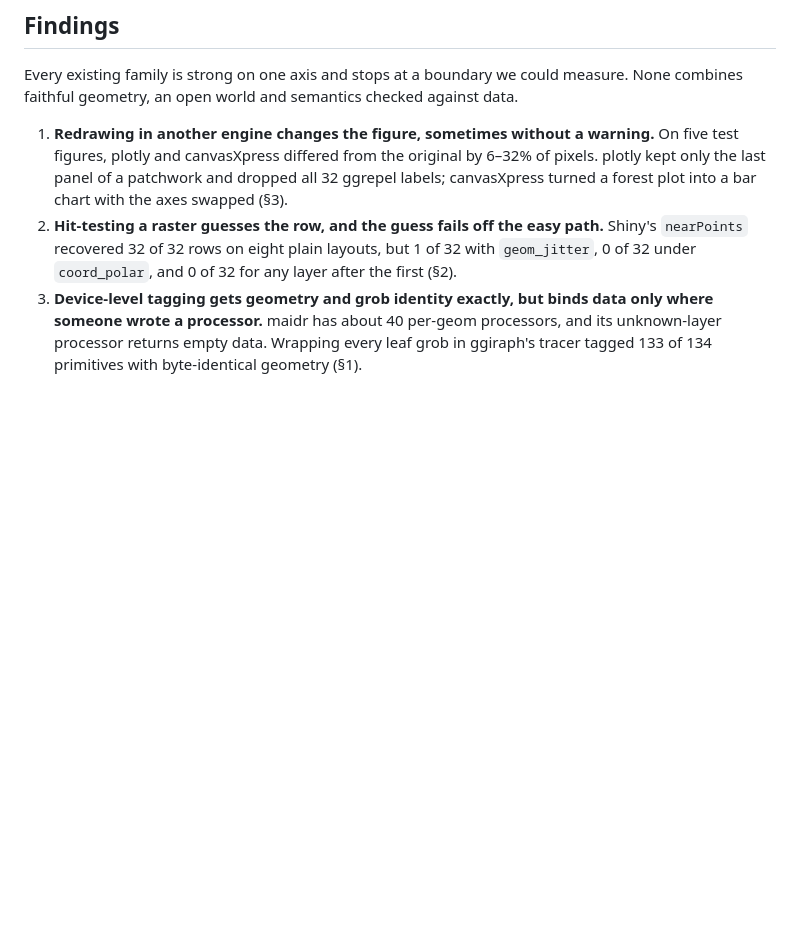
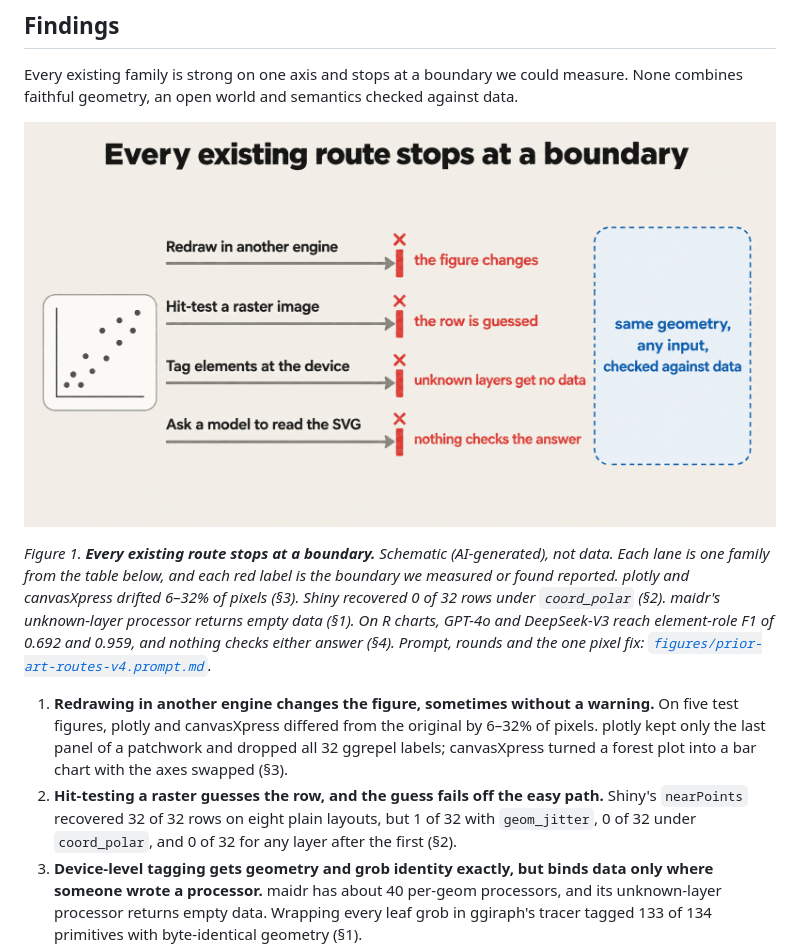
Before and after one commit to YuLab-SMU/gloss, a Markdown page: idea/2026-11-07-semantic-svg-prior-art.md, the part around one of its changes. GitHub-like rendering; pictures changed too: idea/figures/prior-art-routes-v4.png (added); blank space fills up the shorter version.

```diff
--- a/idea/2026-11-07-semantic-svg-prior-art.md
+++ b/idea/2026-11-07-semantic-svg-prior-art.md
@@ -11,6 +11,10 @@
 ## Findings
 
 Every existing family is strong on one axis and stops at a boundary we could measure. None combines faithful geometry, an open world and semantics checked against data.
+
+![Schematic. A small scatter plot on the left sends four lanes to the right: redraw in another engine, hit-test a raster image, tag elements at the device, ask a model to read the SVG. Each lane ends at a red bar labelled with its boundary: the figure changes, the row is guessed, unknown layers get no data, nothing checks the answer. A dashed blue box on the right, reached by no lane, reads: same geometry, any input, checked against data.](figures/prior-art-routes-v4.png)
+
+*Figure 1. **Every existing route stops at a boundary.** Schematic (AI-generated), not data. Each lane is one family from the table below, and each red label is the boundary we measured or found reported. plotly and canvasXpress drifted 6–32% of pixels (§3). Shiny recovered 0 of 32 rows under `coord_polar` (§2). maidr's unknown-layer processor returns empty data (§1). On R charts, GPT-4o and DeepSeek-V3 reach element-role F1 of 0.692 and 0.959, and nothing checks either answer (§4). Prompt, rounds and the one pixel fix: [`figures/prior-art-routes-v4.prompt.md`](figures/prior-art-routes-v4.prompt.md).*
 
 1. **Redrawing in another engine changes the figure, sometimes without a warning.** On five test figures, plotly and canvasXpress differed from the original by 6–32% of pixels. plotly kept only the last panel of a patchwork and dropped all 32 ggrepel labels; canvasXpress turned a forest plot into a bar chart with the axes swapped (§3).
 2. **Hit-testing a raster guesses the row, and the guess fails off the easy path.** Shiny's `nearPoints` recovered 32 of 32 rows on eight plain layouts, but 1 of 32 with `geom_jitter`, 0 of 32 under `coord_polar`, and 0 of 32 for any layer after the first (§2).
```
Also changed, not shown: other parts of idea/2026-11-07-semantic-svg-prior-art.md (+4 -0 lines), idea/2026-11-07-agentic-semantic-svg.md (+8 -0 lines), idea/figures/README.md (added, +11 -0 lines), idea/figures/agentic-svg-hero-v1.prompt.md (added, +35 -0 lines), idea/figures/prior-art-routes-v4.prompt.md (added, +55 -0 lines), idea/figures/agentic-svg-hero-v1.jpg (added), idea/figures/prior-art-redraw-evidence.png (added), 1 other file.
